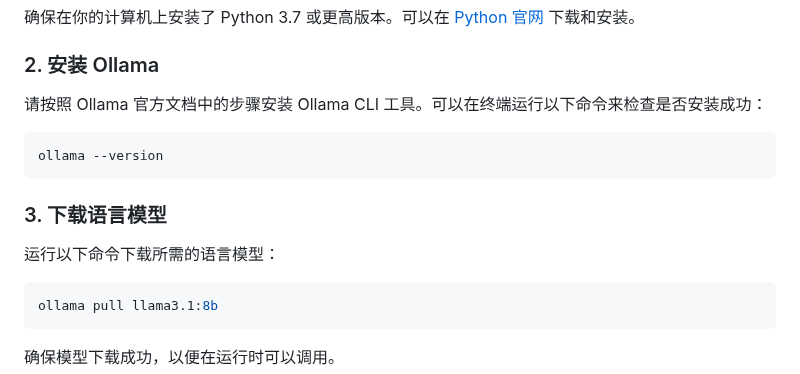
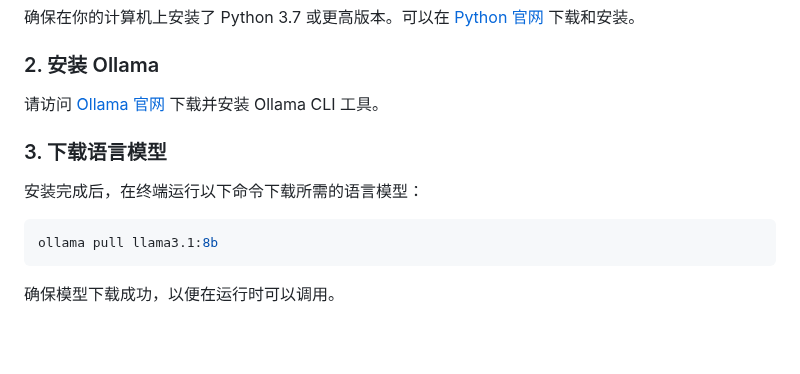
Before and after one commit to Zippland/oc-chat, a Markdown page: README.md, the part around the change. Drawn GitHub-style; blank space fills up the shorter version.

````diff
--- a/README.md
+++ b/README.md
@@ -31,15 +31,11 @@
 
 ### 2. 安装 Ollama
 
-请按照 Ollama 官方文档中的步骤安装 Ollama CLI 工具。可以在终端运行以下命令来检查是否安装成功：
-
-```bash
-ollama --version
-```
+请访问 [Ollama 官网](https://ollama.com/) 下载并安装 Ollama CLI 工具。
 
 ### 3. 下载语言模型
 
-运行以下命令下载所需的语言模型：
+安装完成后，在终端运行以下命令下载所需的语言模型：
 
 ```bash
 ollama pull llama3.1:8b
````
